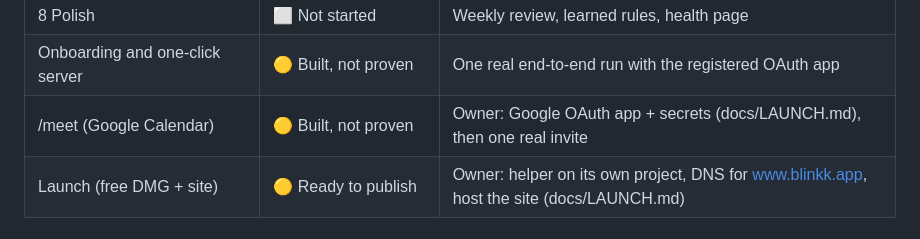
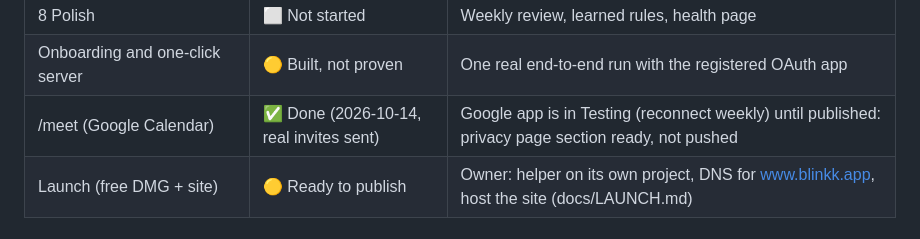
Before and after one commit to ux-abhi/idea1, a Markdown page: PHASE0.md, the part around the change. Rendered like a GitHub page.

Commit message:
docs: /meet proven with real invites
Co-Authored-By: Claude Opus 5.5 <noreply@anthropic.com>

```diff
--- a/PHASE0.md
+++ b/PHASE0.md
@@ -14,7 +14,7 @@
 | 7 Money | 🟡 In progress | Owner sets up the iPhone automation; 80/100% limit alerts; bank SMS (rare in Germany) |
 | 8 Polish | ⬜ Not started | Weekly review, learned rules, health page |
 | Onboarding and one-click server | 🟡 Built, not proven | One real end-to-end run with the registered OAuth app |
-| /meet (Google Calendar) | 🟡 Built, not proven | Owner: Google OAuth app + secrets (docs/LAUNCH.md), then one real invite |
+| /meet (Google Calendar) | ✅ Done (2026-10-14, real invites sent) | Google app is in Testing (reconnect weekly) until published: privacy page section ready, not pushed |
 | Launch (free DMG + site) | 🟡 Ready to publish | Owner: helper on its own project, DNS for www.blinkk.app, host the site (docs/LAUNCH.md) |
 
 # Phase 0: foundation
```
